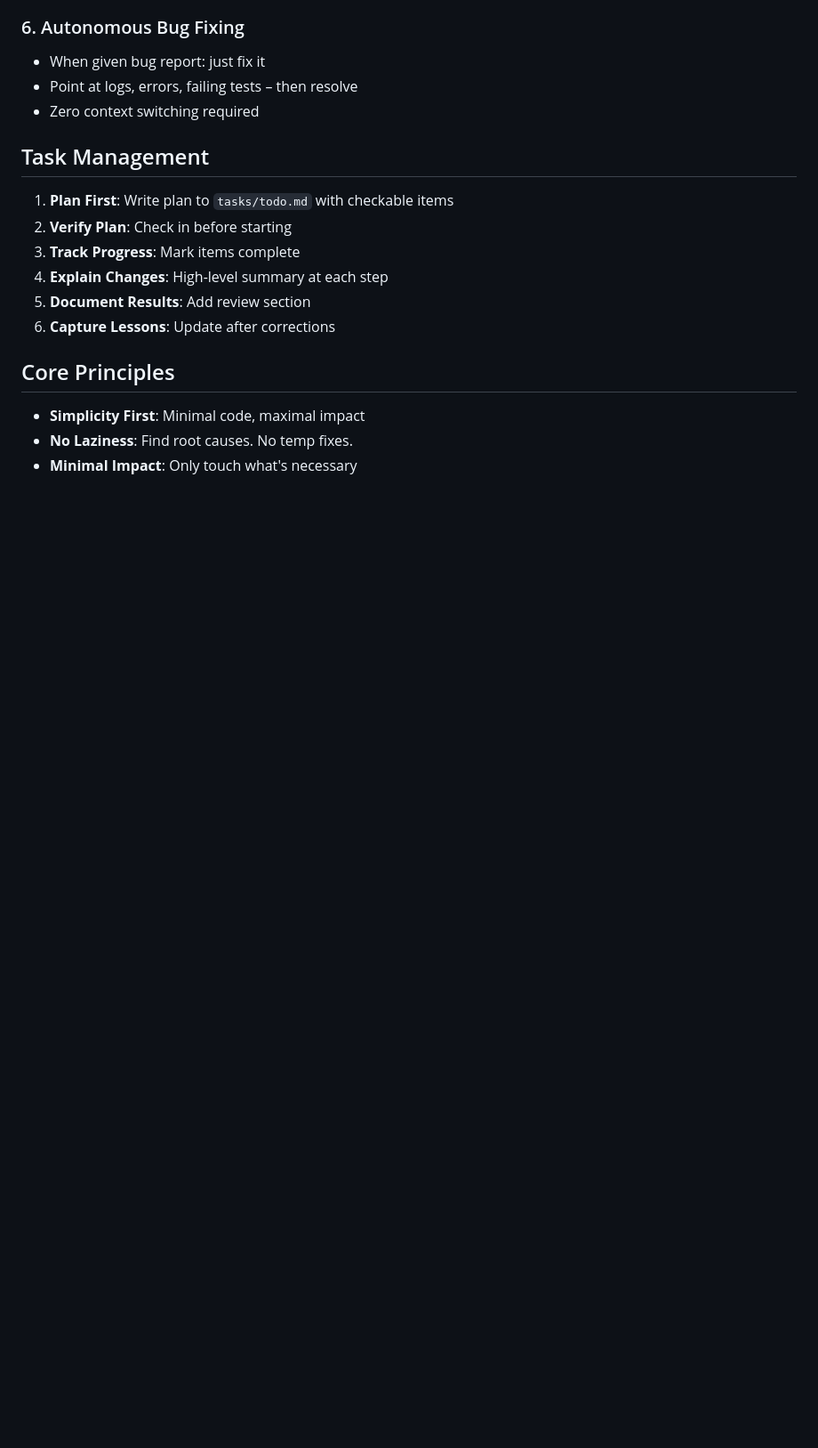
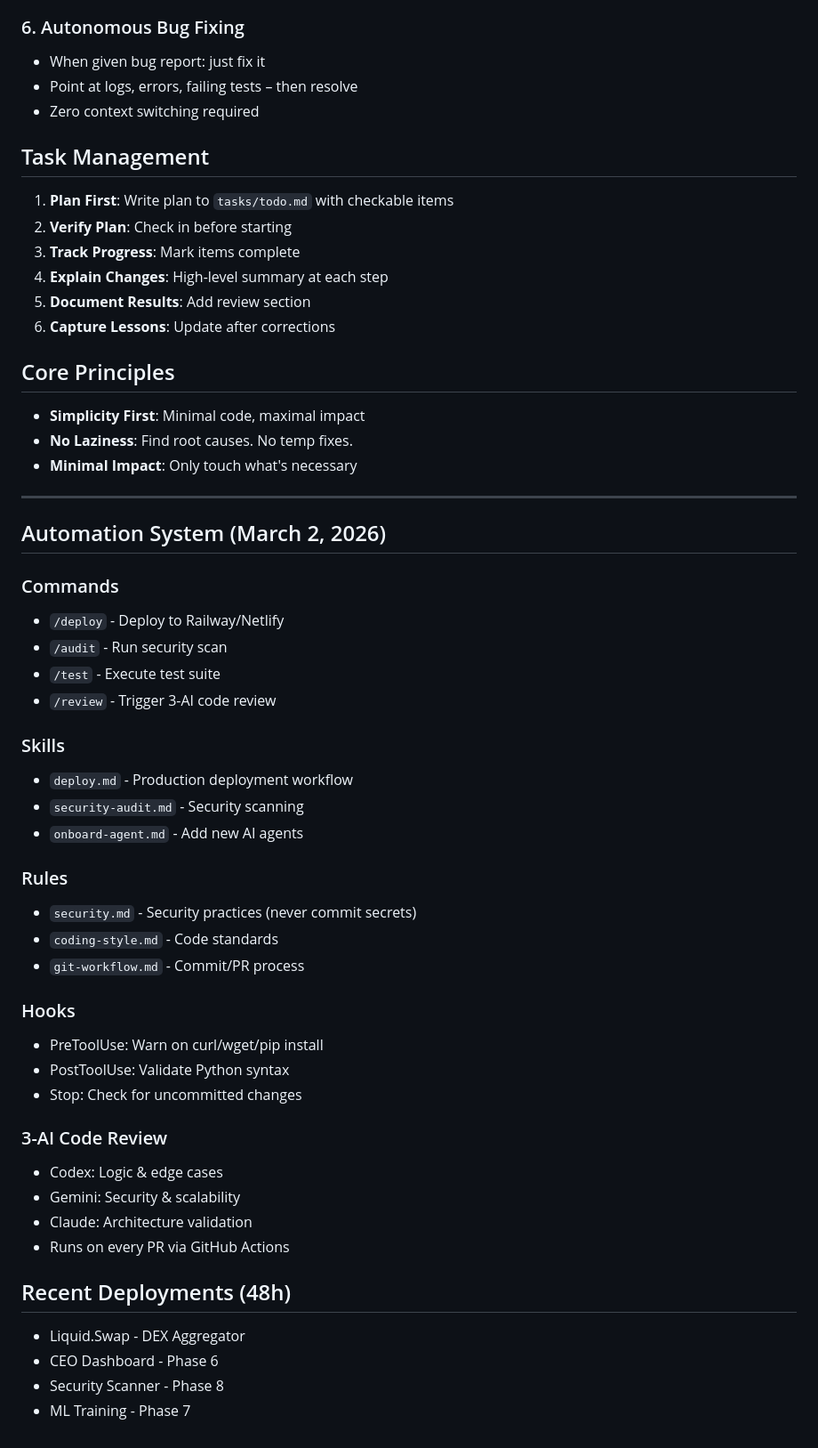
Before and after one commit to m38special/sentinel, a Markdown page: MEMORY.md, the part around the change. Shown at 89% size. GitHub-like rendering; blank space fills up the shorter version.

Commit message:
docs: Update memory with automation system

```diff
--- a/MEMORY.md
+++ b/MEMORY.md
@@ -169,3 +169,40 @@
 - **Simplicity First**: Minimal code, maximal impact
 - **No Laziness**: Find root causes. No temp fixes.
 - **Minimal Impact**: Only touch what's necessary
+
+---
+
+## Automation System (March 2, 2026)
+
+### Commands
+- `/deploy` - Deploy to Railway/Netlify
+- `/audit` - Run security scan
+- `/test` - Execute test suite
+- `/review` - Trigger 3-AI code review
+
+### Skills
+- `deploy.md` - Production deployment workflow
+- `security-audit.md` - Security scanning
+- `onboard-agent.md` - Add new AI agents
+
+### Rules
+- `security.md` - Security practices (never commit secrets)
+- `coding-style.md` - Code standards
+- `git-workflow.md` - Commit/PR process
+
+### Hooks
+- PreToolUse: Warn on curl/wget/pip install
+- PostToolUse: Validate Python syntax
+- Stop: Check for uncommitted changes
+
+### 3-AI Code Review
+- Codex: Logic & edge cases
+- Gemini: Security & scalability
+- Claude: Architecture validation
+- Runs on every PR via GitHub Actions
+
+## Recent Deployments (48h)
+- Liquid.Swap - DEX Aggregator
+- CEO Dashboard - Phase 6
+- Security Scanner - Phase 8
+- ML Training - Phase 7
```
